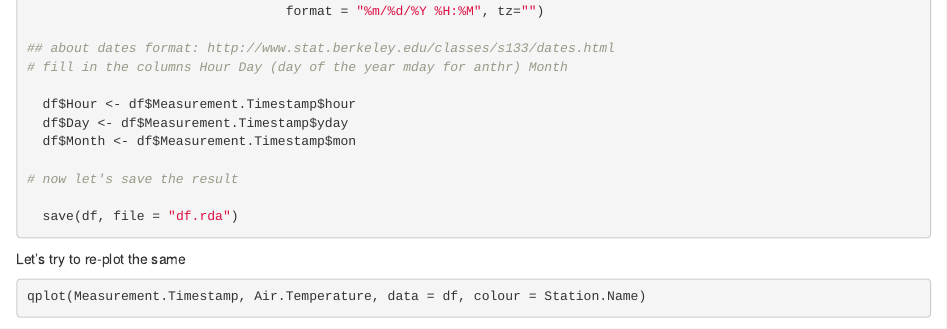
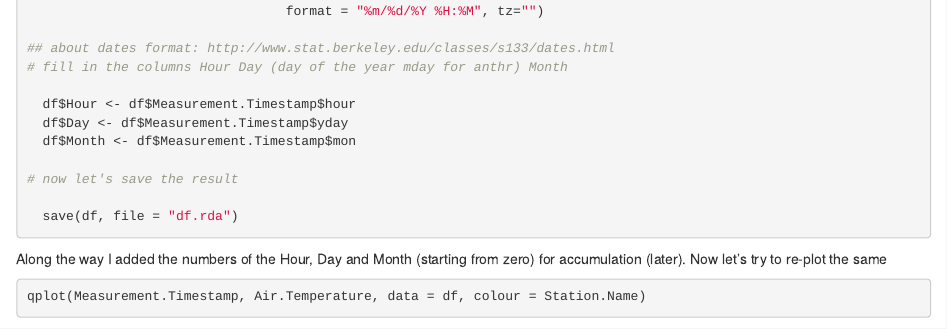
Before and after one commit to alxfed/R-processing-of-public-datasets, an R Markdown document (Notebook.Rmd): the page in a window 1100 px wide, from 3230 px down. Rendered offline with R 4.5, knitr and Pandoc, with nearby package versions; some code elsewhere in the file could not run offline.

Commit message:
Comment about the added columns

````diff
--- a/Notebook.Rmd
+++ b/Notebook.Rmd
@@ -131,7 +131,7 @@ Let's start with the dates
   save(df, file = "df.rda")
 ```
 
-Let's try to re-plot the same
+Along the way I added the numbers of the Hour, Day and Month (starting from zero) for accumulation (later). Now let's try to re-plot the same
 
 ```{r}
 qplot(Measurement.Timestamp, Air.Temperature, data = df, colour = Station.Name)
````
Also changed, not shown: Notebook.nb.html.
